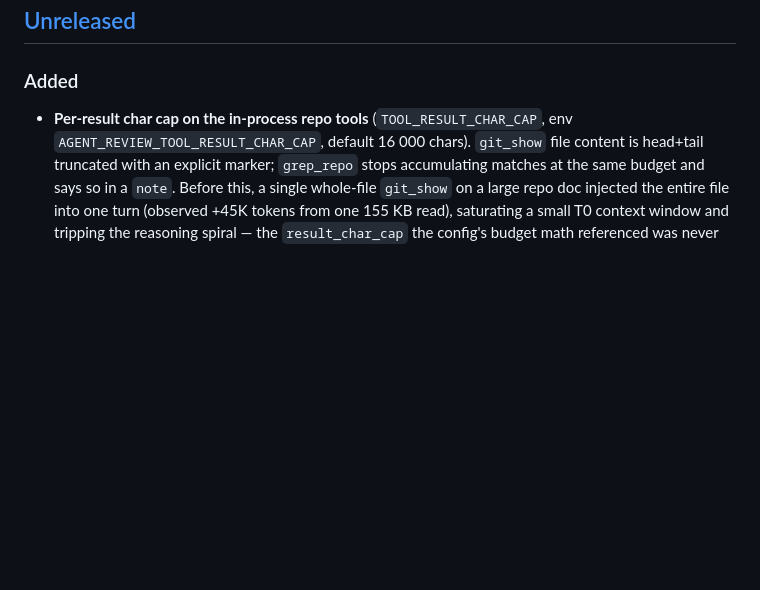
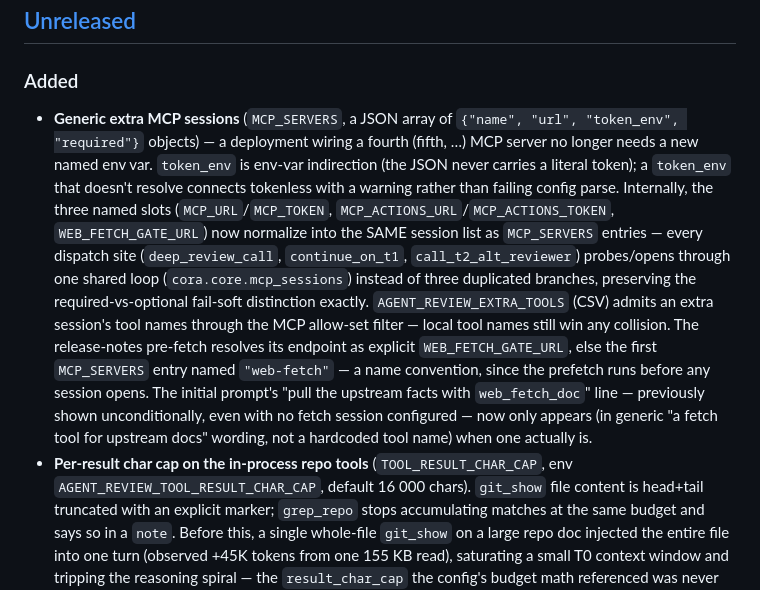
Before and after one commit to imlach/cora, a Markdown page: CHANGELOG.md, the part around the change. Rendered like a GitHub page; blank space fills up the shorter version.

```diff
--- a/CHANGELOG.md
+++ b/CHANGELOG.md
@@ -9,6 +9,28 @@ versions (e.g. `0.0.0.dev60+g257737d`).
 ## [Unreleased]
 
 ### Added
+- **Generic extra MCP sessions** (`MCP_SERVERS`, a JSON array of
+  `{"name", "url", "token_env", "required"}` objects) — a deployment
+  wiring a fourth (fifth, …) MCP server no longer needs a new named env
+  var. `token_env` is env-var indirection (the JSON never carries a
+  literal token); a `token_env` that doesn't resolve connects tokenless
+  with a warning rather than failing config parse. Internally, the three
+  named slots (`MCP_URL`/`MCP_TOKEN`, `MCP_ACTIONS_URL`/`MCP_ACTIONS_TOKEN`,
+  `WEB_FETCH_GATE_URL`) now normalize into the SAME session list as
+  `MCP_SERVERS` entries — every dispatch site (`deep_review_call`,
+  `continue_on_t1`, `call_t2_alt_reviewer`) probes/opens through one
+  shared loop (`cora.core.mcp_sessions`) instead of three duplicated
+  branches, preserving the required-vs-optional fail-soft distinction
+  exactly. `AGENT_REVIEW_EXTRA_TOOLS` (CSV) admits an extra session's
+  tool names through the MCP allow-set filter — local tool names still
+  win any collision. The release-notes pre-fetch resolves its endpoint
+  as explicit `WEB_FETCH_GATE_URL`, else the first `MCP_SERVERS` entry
+  named `"web-fetch"` — a name convention, since the prefetch runs
+  before any session opens. The initial prompt's "pull the upstream
+  facts with `web_fetch_doc`" line — previously shown unconditionally,
+  even with no fetch session configured — now only appears (in generic
+  "a fetch tool for upstream docs" wording, not a hardcoded tool name)
+  when one actually is.
 - **Per-result char cap on the in-process repo tools**
   (`TOOL_RESULT_CHAR_CAP`, env `AGENT_REVIEW_TOOL_RESULT_CHAR_CAP`,
   default 16 000 chars). `git_show` file content is head+tail truncated
```
Also changed, not shown: docs/configuration.md (+29 -1 lines), docs/getting-started.md (+6 -1 lines).
